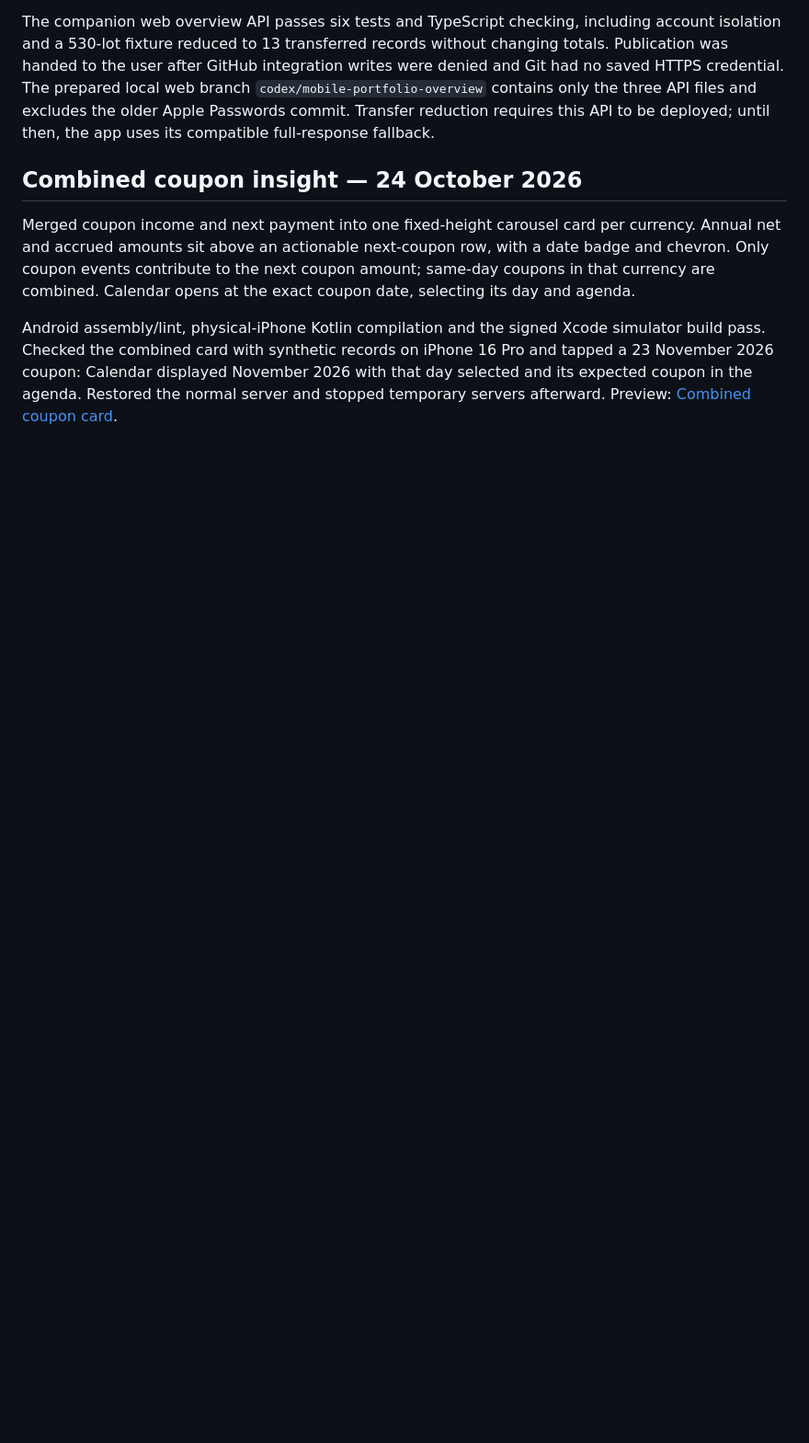
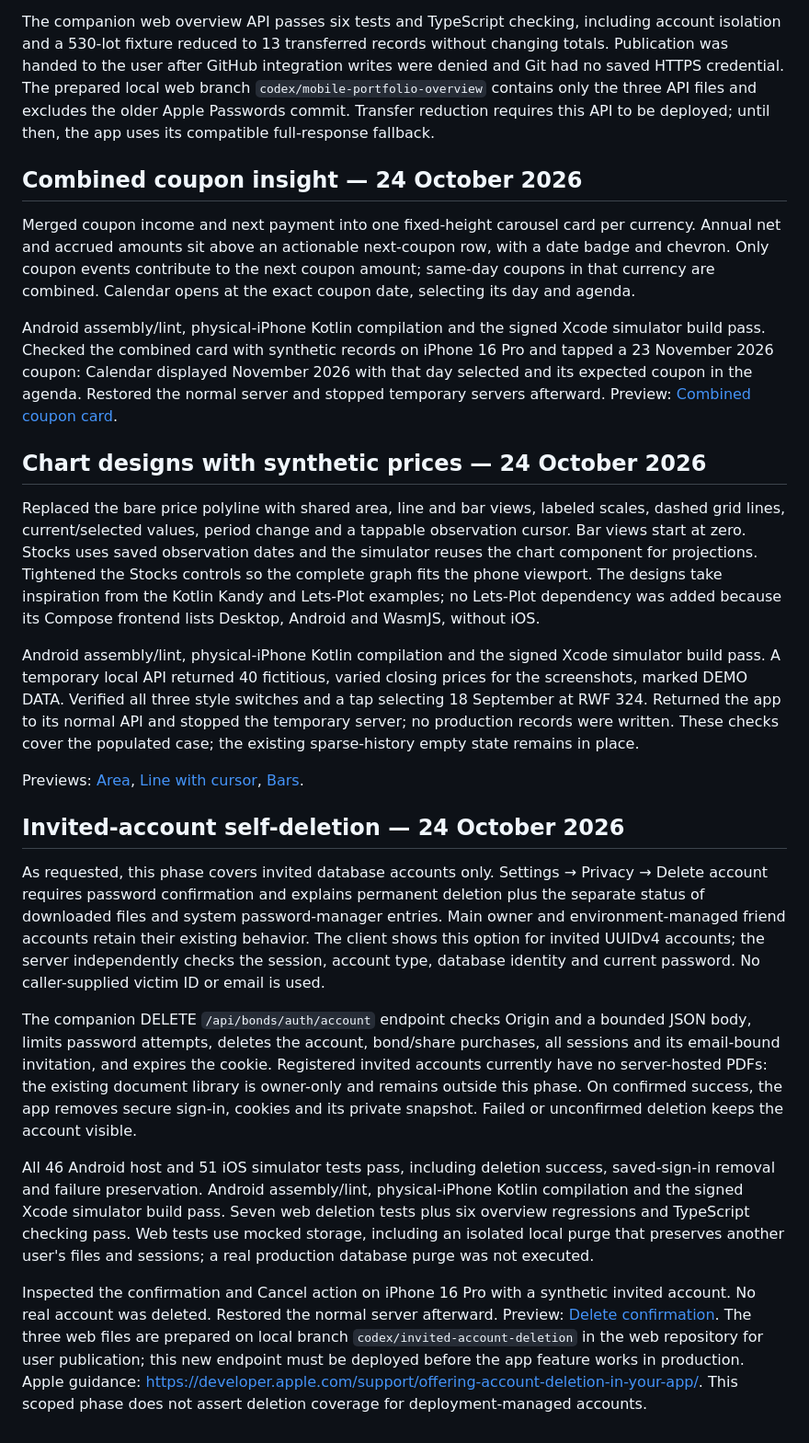
Before and after one commit to OresteGabo/portfolio, a Markdown page: docs/VERIFICATION.md, the part around the change. Shown at 92% size. GitHub-like rendering; blank space fills up the shorter version.

Commit message:
Implementing chart visualizations and invited-account self-deletion.
*   Replaced basic price polylines with a custom shared charting component supporting area, line, and bar styles.
*   Added chart features including labeled scales, grid lines, observation cursors, and period change indicators.
*   Optimized chart layout and controls for mobile viewports on both Android and iOS.
*   Implemented a secure "Delete account" flow in Settings for invited database accounts, requiring password confirmation.
*   Added a companion `DELETE /api/bonds/auth/account` endpoint to handle the removal of account data, sessions, and associated invitations.
*   Ensured client-side cleanup of sign-in credentials, cookies, and private snapshots upon successful deletion.
*   Updated `VERIFICATION.md` with testing results for chart rendering and account deletion workflows on iOS and Android.

```diff
--- a/docs/VERIFICATION.md
+++ b/docs/VERIFICATION.md
@@ -202,3 +202,21 @@ The companion web overview API passes six tests and TypeScript checking, includi
 Merged coupon income and next payment into one fixed-height carousel card per currency. Annual net and accrued amounts sit above an actionable next-coupon row, with a date badge and chevron. Only coupon events contribute to the next coupon amount; same-day coupons in that currency are combined. Calendar opens at the exact coupon date, selecting its day and agenda.
 
 Android assembly/lint, physical-iPhone Kotlin compilation and the signed Xcode simulator build pass. Checked the combined card with synthetic records on iPhone 16 Pro and tapped a 23 November 2026 coupon: Calendar displayed November 2026 with that day selected and its expected coupon in the agenda. Restored the normal server and stopped temporary servers afterward. Preview: [Combined coupon card](screenshots/ios-combined-coupon-card.png).
+
+## Chart designs with synthetic prices — 24 October 2026
+
+Replaced the bare price polyline with shared area, line and bar views, labeled scales, dashed grid lines, current/selected values, period change and a tappable observation cursor. Bar views start at zero. Stocks uses saved observation dates and the simulator reuses the chart component for projections. Tightened the Stocks controls so the complete graph fits the phone viewport. The designs take inspiration from the Kotlin Kandy and Lets-Plot examples; no Lets-Plot dependency was added because its Compose frontend lists Desktop, Android and WasmJS, without iOS.
+
+Android assembly/lint, physical-iPhone Kotlin compilation and the signed Xcode simulator build pass. A temporary local API returned 40 fictitious, varied closing prices for the screenshots, marked DEMO DATA. Verified all three style switches and a tap selecting 18 September at RWF 324. Returned the app to its normal API and stopped the temporary server; no production records were written. These checks cover the populated case; the existing sparse-history empty state remains in place.
+
+Previews: [Area](screenshots/ios-chart-area-demo.png), [Line with cursor](screenshots/ios-chart-line-demo.png), [Bars](screenshots/ios-chart-bars-demo.png).
+
+## Invited-account self-deletion — 24 October 2026
+
+As requested, this phase covers invited database accounts only. Settings → Privacy → Delete account requires password confirmation and explains permanent deletion plus the separate status of downloaded files and system password-manager entries. Main owner and environment-managed friend accounts retain their existing behavior. The client shows this option for invited UUIDv4 accounts; the server independently checks the session, account type, database identity and current password. No caller-supplied victim ID or email is used.
+
+The companion DELETE `/api/bonds/auth/account` endpoint checks Origin and a bounded JSON body, limits password attempts, deletes the account, bond/share purchases, all sessions and its email-bound invitation, and expires the cookie. Registered invited accounts currently have no server-hosted PDFs: the existing document library is owner-only and remains outside this phase. On confirmed success, the app removes secure sign-in, cookies and its private snapshot. Failed or unconfirmed deletion keeps the account visible.
+
+All 46 Android host and 51 iOS simulator tests pass, including deletion success, saved-sign-in removal and failure preservation. Android assembly/lint, physical-iPhone Kotlin compilation and the signed Xcode simulator build pass. Seven web deletion tests plus six overview regressions and TypeScript checking pass. Web tests use mocked storage, including an isolated local purge that preserves another user's files and sessions; a real production database purge was not executed.
+
+Inspected the confirmation and Cancel action on iPhone 16 Pro with a synthetic invited account. No real account was deleted. Restored the normal server afterward. Preview: [Delete confirmation](screenshots/ios-delete-account-confirmation.png). The three web files are prepared on local branch `codex/invited-account-deletion` in the web repository for user publication; this new endpoint must be deployed before the app feature works in production. Apple guidance: https://developer.apple.com/support/offering-account-deletion-in-your-app/. This scoped phase does not assert deletion coverage for deployment-managed accounts.
```
